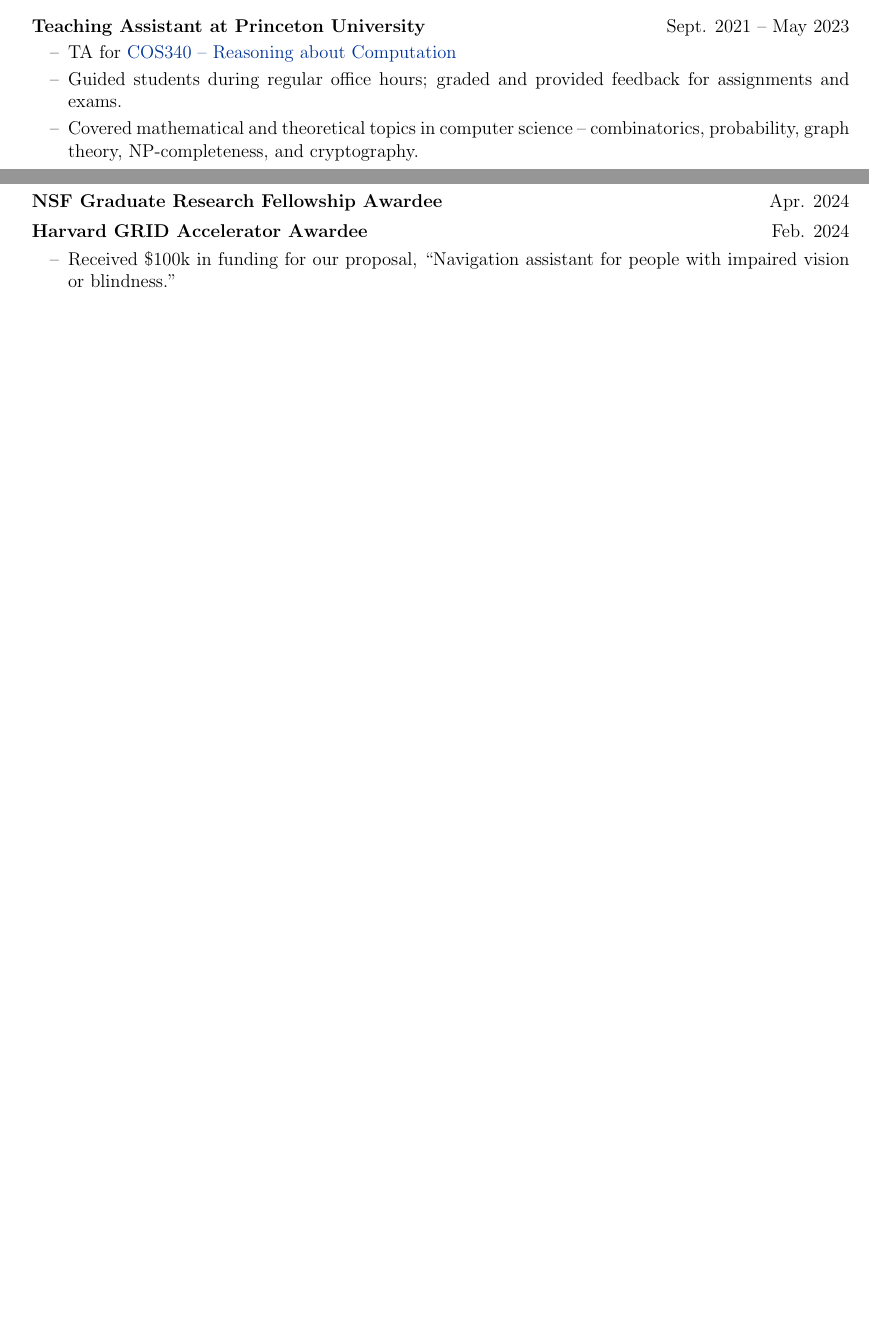
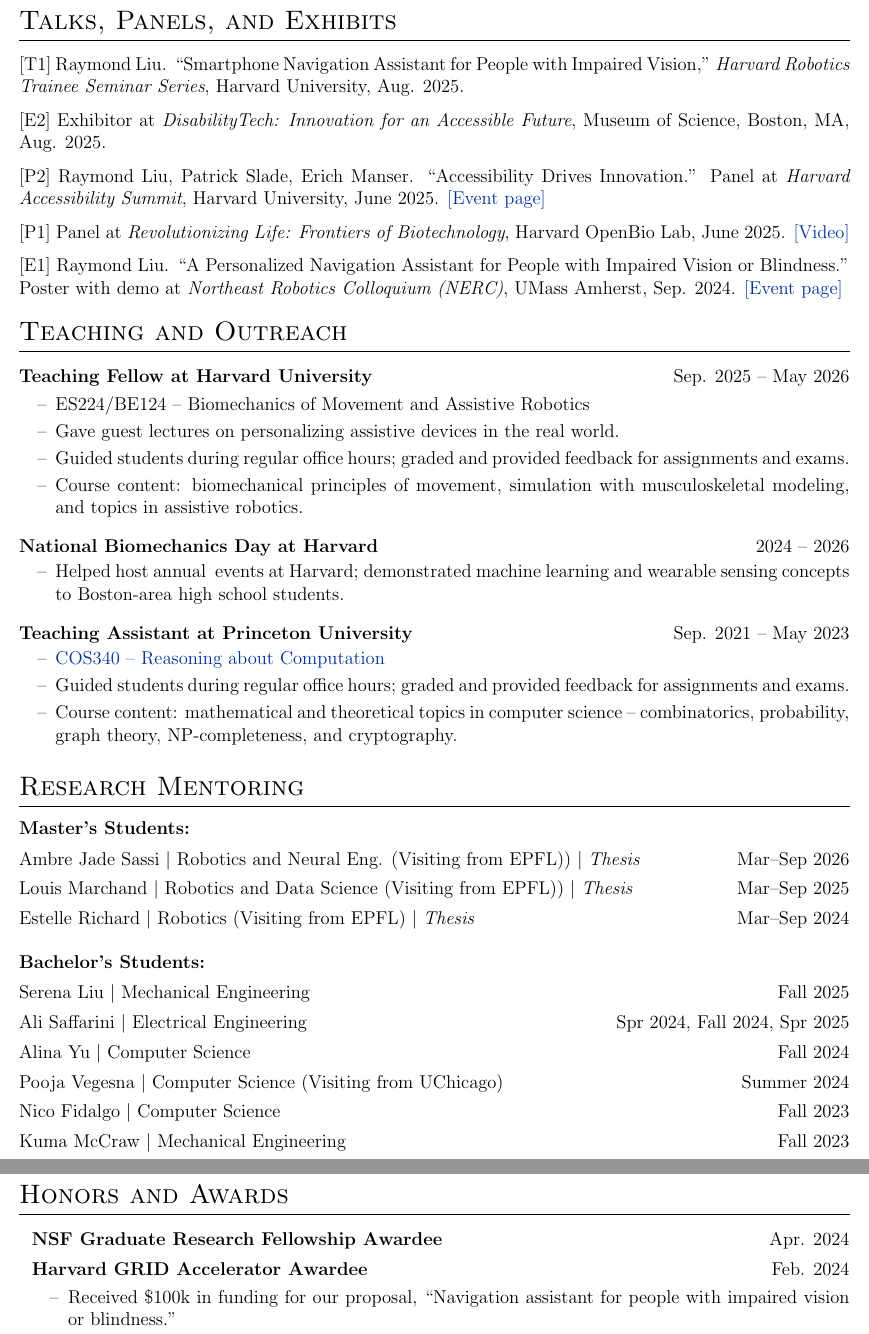
Before and after one commit to rl27/cv, a LaTeX CV (cv.tex): two parts of pages 1 and 2 of 2 before the commit and two parts of pages 2 and 3 of 3 after it, joined at a grey line, cut at the place of the change, the shorter picture padded with empty space. Compiled offline with pdfLaTeX.

Commit message:
Add sections

```diff
--- a/cv.tex
+++ b/cv.tex
@@ -122,6 +122,14 @@
     \end{minipage}
     }
 
+\newenvironment{mentee}[2]
+    {
+    \begin{tabularx}{\linewidth}{@{}l X r@{}}
+    #1 & \hfill &  #2 \\[3.75pt]
+    \end{tabularx}
+    }
+    {
+    }
 
 
 %----------------------------------------------------------------------------------------
@@ -214,7 +218,3 @@
-\begin{joblong}{Teaching Assistant at Princeton University}{Sept. 2021 – May 2023}
-\item TA for \href{https://www.cs.princeton.edu/courses/archive/fall21/cos340/}{COS340 – Reasoning about Computation}
-\item Guided students during regular office hours; graded and provided feedback for assignments and exams.
-\item Covered mathematical and theoretical topics in computer science – combinatorics, probability, graph theory, NP-completeness, and cryptography.
 \end{joblong}
 
 \begin{joblong}{Research Project at Princeton University}{June 2021 – Feb. 2022}
@@ -233,8 +233,89 @@
 
 \end{adjustwidth}
 
-% Awards
-\section{Honors, Awards, and Achievements}
+%----------------------------------------------------------------------------------------
+%	TALKS
+%----------------------------------------------------------------------------------------
+\vspace{-2pt}
+\section{Talks, Panels, and Exhibits}
+
+[T1] Raymond Liu. ``Smartphone Navigation Assistant for People with Impaired Vision,'' \textit{Harvard Robotics Trainee Seminar Series}, Harvard University, Aug. 2025.
+
+[E2] Exhibitor at \textit{DisabilityTech: Innovation for an Accessible Future}, Museum of Science, Boston, MA, Aug. 2025. % \href{https://www.linkedin.com/posts/raquelronzone_disabilitytech-edtech-activity-7361385360196530176-9dhf}{[Exhibitor listing]}
+
+[P2] Raymond Liu, Patrick Slade, Erich Manser. ``Accessibility Drives Innovation.'' Panel at \textit{Harvard Accessibility Summit}, Harvard University, June 2025. \href{https://accessibility.huit.harvard.edu/event/2025-accessibility-summit}{[Event page]}
+
+[P1] Panel at \textit{Revolutionizing Life: Frontiers of Biotechnology}, Harvard OpenBio Lab, June 2025. \href{https://youtu.be/14_eO5z5slk?t=9369}{[Video]}% | \href{https://www.linkedin.com/posts/harvardundergraduateopenbiolaboratory_openbios-revolutionizing-life-frontiers-activity-7315120940122546176-OqB6}{Event announcement}
+
+[E1] Raymond Liu. ``A Personalized Navigation Assistant for People with Impaired Vision or Blindness.'' Poster with demo at \textit{Northeast Robotics Colloquium (NERC)}, UMass Amherst, Sep. 2024. \href{https://www.umass.edu/robotics/nerc2024/presenter-information}{[Event page]}
+
+%----------------------------------------------------------------------------------------
+%	Teaching Experience
+%----------------------------------------------------------------------------------------
+\vspace{-2pt}
+\section{Teaching and Outreach}
+
+% ES224 F25; BE124 S26
+\begin{joblong}{Teaching Fellow at Harvard University}{Sep. 2025 – May 2026}
+\item ES224/BE124 – Biomechanics of Movement and Assistive Robotics
+\item Gave guest lectures on personalizing assistive devices in the real world.
+\item Guided students during regular office hours; graded and provided feedback for assignments and exams.
+\item Course content: biomechanical principles of movement, simulation with musculoskeletal modeling, and topics in assistive robotics.
+\end{joblong}
+
+\begin{joblong}{National Biomechanics Day at Harvard}{2024 – 2026}
+\item Helped host annual \href{National Biomechanics Day}{\href{https://sladelab.seas.harvard.edu/outreach/}} events at Harvard; demonstrated machine learning and wearable sensing concepts to Boston-area high school students.
+\end{joblong}
+
+% (F21, S22, F22, S23)
+\begin{joblong}{Teaching Assistant at Princeton University}{Sep. 2021 – May 2023}
+\item \href{https://www.cs.princeton.edu/courses/archive/fall21/cos340/}{COS340 – Reasoning about Computation}
+\item Guided students during regular office hours; graded and provided feedback for assignments and exams.
+\item Course content: mathematical and theoretical topics in computer science – combinatorics, probability, graph theory, NP-completeness, and cryptography.
+\end{joblong}
+
+% \begin{joblong}{Princeton Alumni Interviewer}{2025 – 2026}
+% \item Interviewed prospective applicants for the Class of 2029 and Class of 2030 as a member of the Princeton Alumni Schools Committee of Oregon.
+% \end{joblong}
+
+%----------------------------------------------------------------------------------------
+%	Research Mentorship
+%----------------------------------------------------------------------------------------
+\vspace{-2pt}
+\section{Research Mentoring}
+
+\textbf{Master's Students:}
+
+% \textbf{Ambre Jade Sassi} \textbar\ Robotics and Neural Eng. (Visiting from EPFL)) \textbar\ Thesis
+
+\begin{mentee}{Ambre Jade Sassi \textbar\ Robotics and Neural Eng. (Visiting from EPFL)) \textbar\ \textit{Thesis}}{Mar–Sep 2026}
+\end{mentee}
+\begin{mentee}{Louis Marchand \textbar\ Robotics and Data Science (Visiting from EPFL)) \textbar\ \textit{Thesis}}{Mar–Sep 2025}
+\end{mentee}
+\begin{mentee}{Estelle Richard \textbar\ Robotics (Visiting from EPFL) \textbar\ \textit{Thesis}}{Mar–Sep 2024}
+\end{mentee}
+
+\vspace{-10pt}
+\textbf{Bachelor's Students:}
+
+\begin{mentee}{Serena Liu \textbar\ Mechanical Engineering}{Fall 2025}
+\end{mentee}
+\begin{mentee}{Ali Saffarini \textbar\ Electrical Engineering}{Spr 2024, Fall 2024, Spr 2025}
+\end{mentee}
+\begin{mentee}{Alina Yu \textbar\ Computer Science}{Fall 2024}
+\end{mentee}
+\begin{mentee}{Pooja Vegesna \textbar\ Computer Science (Visiting from UChicago)}{Summer 2024}
+\end{mentee}
+\begin{mentee}{Nico Fidalgo \textbar\ Computer Science}{Fall 2023}
+\end{mentee}
+\begin{mentee}{Kuma McCraw \textbar\ Mechanical Engineering}{Fall 2023}
+\end{mentee}
+
+%----------------------------------------------------------------------------------------
+%   Honors and Awards
+%----------------------------------------------------------------------------------------
+\vspace{-2pt}
+\section{Honors and Awards}
 \begin{adjustwidth}{0.7em}{0pt}
 
 \begin{jobshort}{NSF Graduate Research Fellowship Awardee}{Apr. 2024}
```
Also changed, not shown: cv.tex (22 more changed lines).
